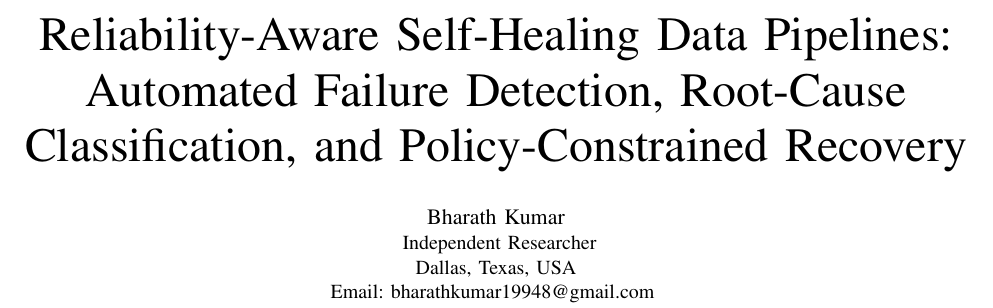
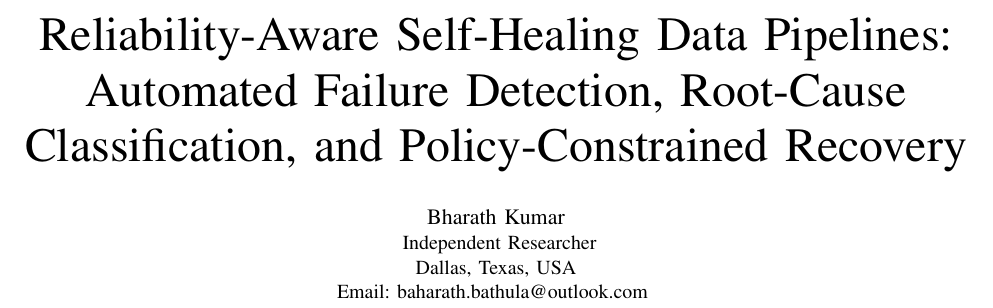
Before and after one commit to BaharathBathula/self-healing-pipeline-research-paper, a LaTeX paper (paper-ieee/main.tex): part of page 1 of 9, cut so that both start at the same text. Compiled offline with pdfLaTeX.

```diff
--- a/paper-ieee/main.tex
+++ b/paper-ieee/main.tex
@@ -24,7 +24,7 @@
 \IEEEauthorblockA{
 Independent Researcher\\
 Dallas, Texas, USA\\
-Email: bharathkumar19948@gmail.com
+Email: baharath.bathula@outlook.com
 }
 }
 
```
Also changed, not shown: paper-ieee/main.pdf, 1 other file.
